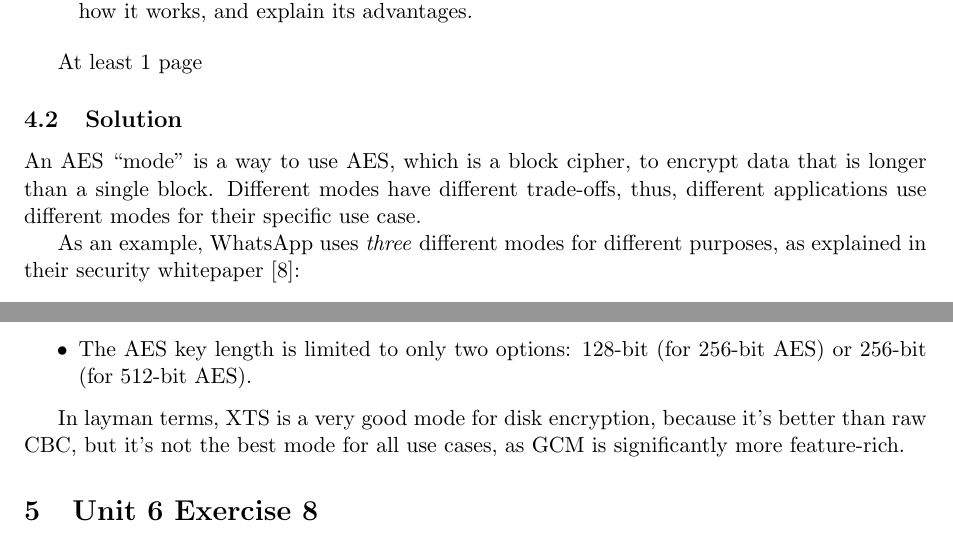
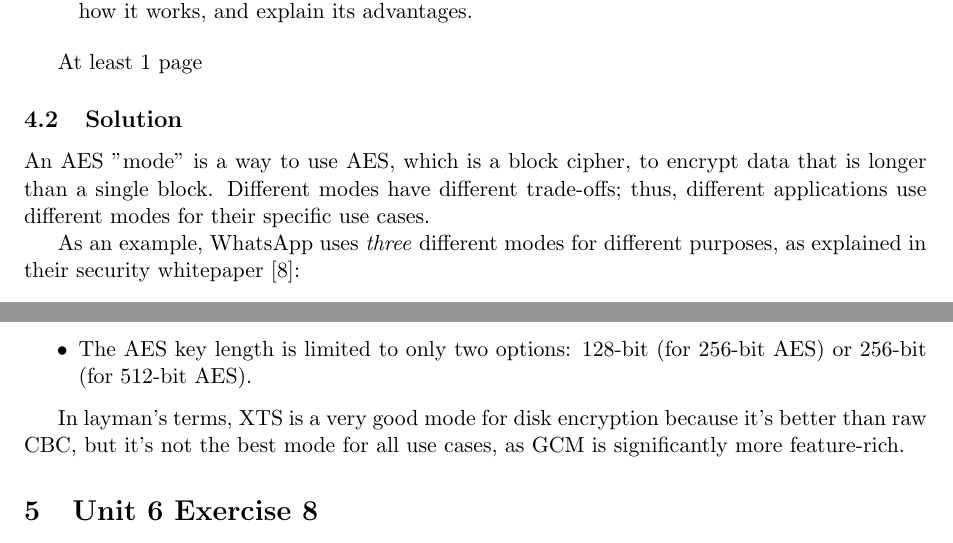
Before and after one commit to hijarian/urv-cis-exercises, a LaTeX document (deliverable.tex, which reads unit05ex08.tex): two parts of pages 4 and 6 of 9, joined at a grey line, cut so that both start at the same text. Compiled offline with pdfLaTeX.

Commit message:
fix grammar

```diff
--- a/unit05ex08.tex
+++ b/unit05ex08.tex
@@ -12,8 +12,8 @@ At least 1 page
 
 \subsection{Solution}
 
-An AES ``mode'' is a way to use AES, which is a block cipher, to encrypt data that is longer than a single block.
-Different modes have different trade-offs, thus, different applications use different modes for their specific use case.
+An AES "mode" is a way to use AES, which is a block cipher, to encrypt data that is longer than a single block.
+Different modes have different trade-offs; thus, different applications use different modes for their specific use cases.
 
 As an example, WhatsApp uses \textit{three} different modes for different purposes, as explained in their security whitepaper~\cite{whatsapp}:
 \begin{itemize}
@@ -76,4 +76,4 @@ In addition to that, the NIST-approved XTS based on IEEE P1619~\cite{IEEE1619} s
     \item The AES key length is limited to only two options: 128-bit (for 256-bit AES) or 256-bit (for 512-bit AES).
 \end{itemize}
 
-In layman terms, XTS is a very good mode for disk encryption, because it's better than raw CBC, but it's not the best mode for all use cases, as GCM is significantly more feature-rich.
+In layman's terms, XTS is a very good mode for disk encryption because it's better than raw CBC, but it's not the best mode for all use cases, as GCM is significantly more feature-rich.
```
Also changed, not shown: unit05ex08.tex (2 more changed lines).
